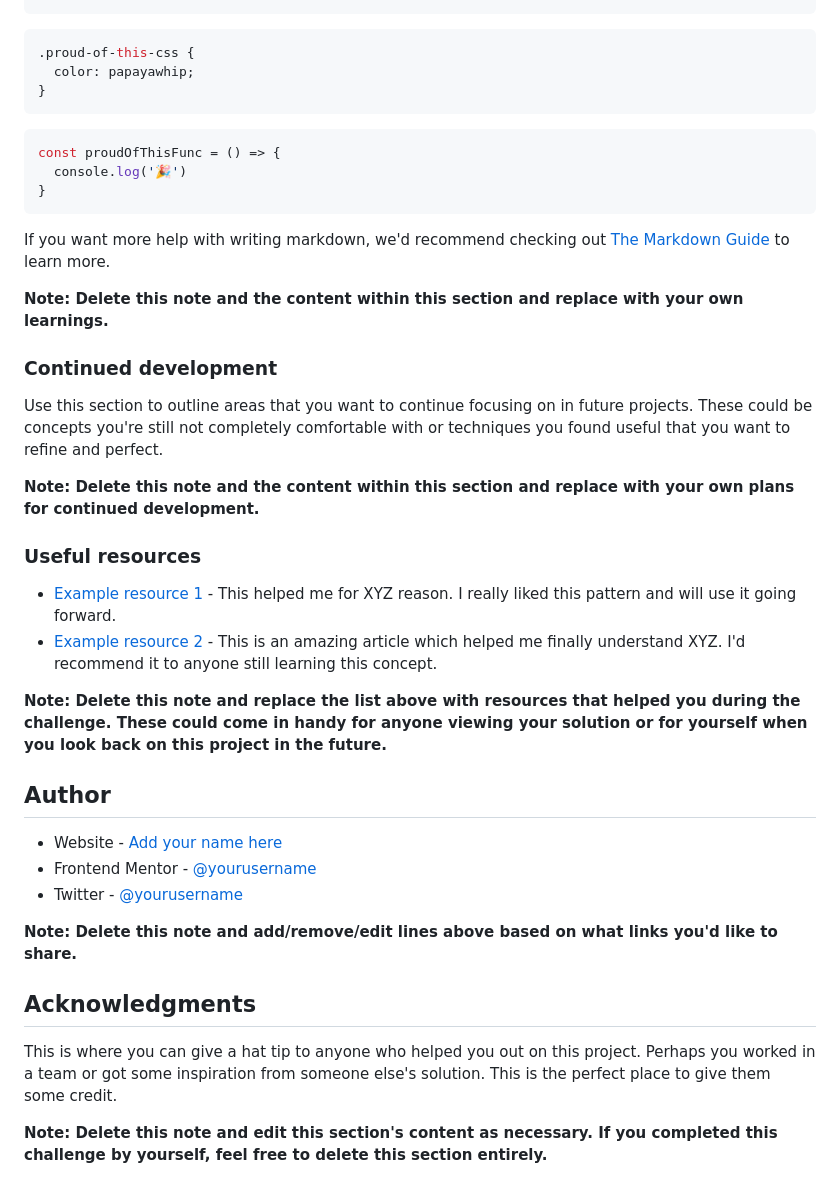
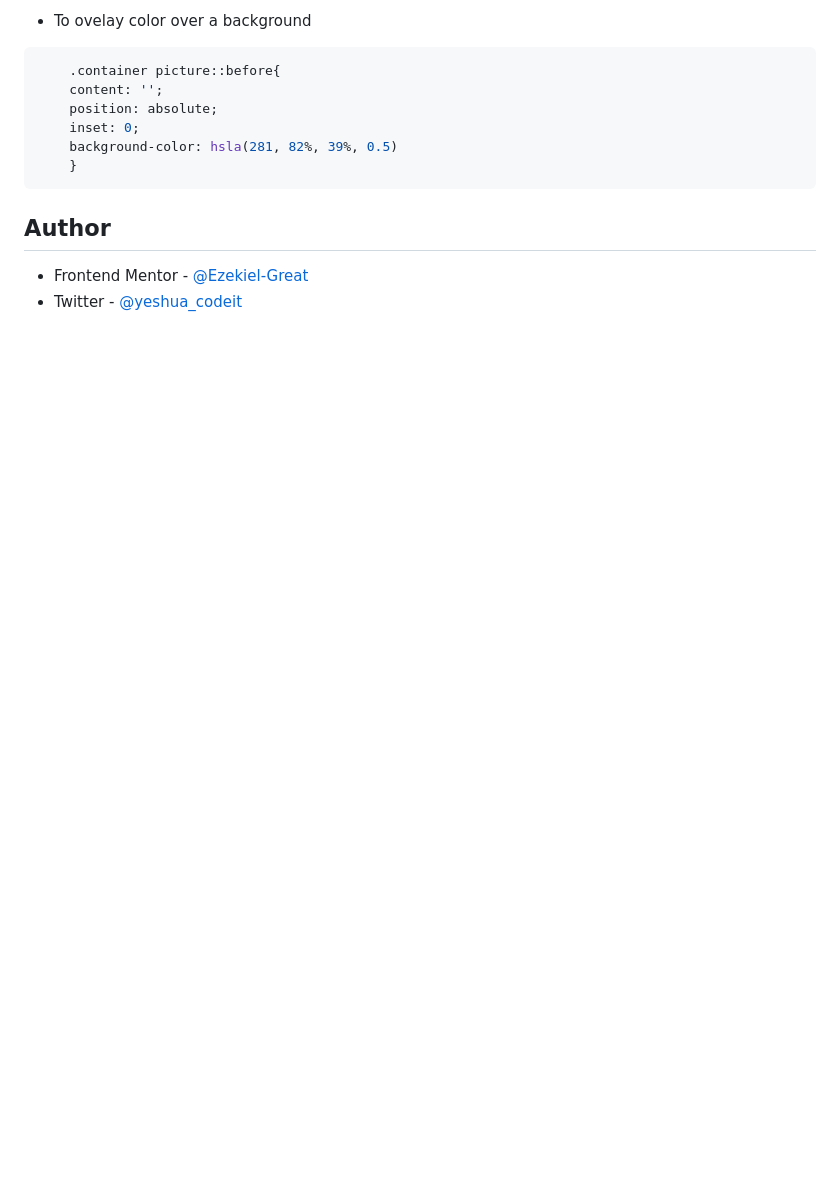
Before and after one commit to Ezekiel-Great/stats-preview, a Markdown page: README-template.md, the part around the change printed below. Drawn GitHub-style; blank space fills up the shorter version.

````diff
--- a/README-template.md
+++ b/README-template.md
@@ -69,42 +54,16 @@ To see how you can add code snippets, see below:
 ```
+- To ovelay color over a background
 ```css
-.proud-of-this-css {
-  color: papayawhip;
-}
-```
-```js
-const proudOfThisFunc = () => {
-  console.log('🎉')
-}
+    .container picture::before{
+    content: '';
+    position: absolute;
+    inset: 0;
+    background-color: hsla(281, 82%, 39%, 0.5)
+    }
 ```
 
-If you want more help with writing markdown, we'd recommend checking out [The Markdown Guide](https://www.markdownguide.org/) to learn more.
-
-**Note: Delete this note and the content within this section and replace with your own learnings.**
-
-### Continued development
-
-Use this section to outline areas that you want to continue focusing on in future projects. These could be concepts you're still not completely comfortable with or techniques you found useful that you want to refine and perfect.
-
-**Note: Delete this note and the content within this section and replace with your own plans for continued development.**
-
-### Useful resources
-
-- [Example resource 1](https://www.example.com) - This helped me for XYZ reason. I really liked this pattern and will use it going forward.
-- [Example resource 2](https://www.example.com) - This is an amazing article which helped me finally understand XYZ. I'd recommend it to anyone still learning this concept.
-
-**Note: Delete this note and replace the list above with resources that helped you during the challenge. These could come in handy for anyone viewing your solution or for yourself when you look back on this project in the future.**
 
 ## Author
 
-- Website - [Add your name here](https://www.your-site.com)
-- Frontend Mentor - [@yourusername](https://www.frontendmentor.io/profile/yourusername)
-- Twitter - [@yourusername](https://www.twitter.com/yourusername)
-
-**Note: Delete this note and add/remove/edit lines above based on what links you'd like to share.**
-
-## Acknowledgments
-
-This is where you can give a hat tip to anyone who helped you out on this project. Perhaps you worked in a team or got some inspiration from someone else's solution. This is the perfect place to give them some credit.
-
-**Note: Delete this note and edit this section's content as necessary. If you completed this challenge by yourself, feel free to delete this section entirely.**
+- Frontend Mentor - [@Ezekiel-Great](https://www.frontendmentor.io/profile/Ezekiel-Great)
+- Twitter - [@yeshua_codeit](https://www.twitter.com/yeshua_codeit)
````
Also changed, not shown: other parts of README-template.md (+15 -30 lines), images/Frontend Mentor _ Stats preview card component - Desktop-view.png (added), images/Frontend Mentor _ Stats preview card component - Mobile-view.png (added), 2 other files.
